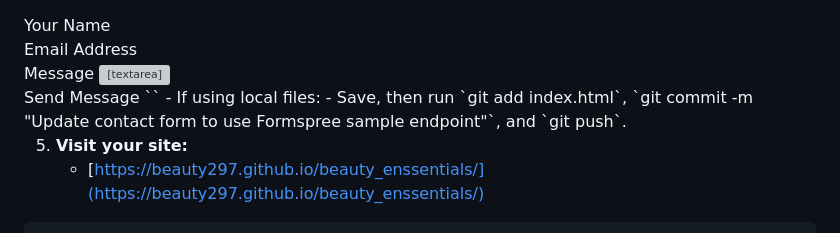
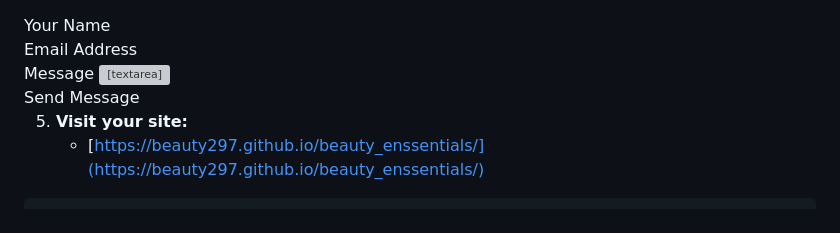
Before and after one commit to Beauty297/Beauty-_enssentials, a Markdown page: README.md, the part around the change. Drawn GitHub-style; grey boxes are pictures that could not be loaded.

```diff
--- a/README.md
+++ b/README.md
@@ -12,10 +12,7 @@
         <textarea id="message" name="message" rows="5" required></textarea>
     </div>
     <button type="submit" class="cta-button">Send Message</button>
-</form>
-``
-   - If using local files:
-     - Save, then run `git add index.html`, `git commit -m "Update contact form to use Formspree sample endpoint"`, and `git push`.
+</for index.html`, `git commit -m "Update contact form to use Formspree sample endpoint"`, and `git push`.
 
 5. **Visit your site:**
    - [https://beauty297.github.io/beauty_enssentials/](https://beauty297.github.io/beauty_enssentials/)
```
